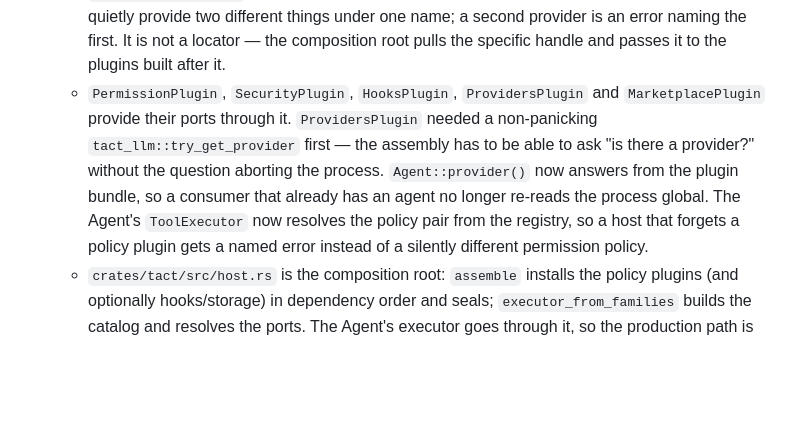
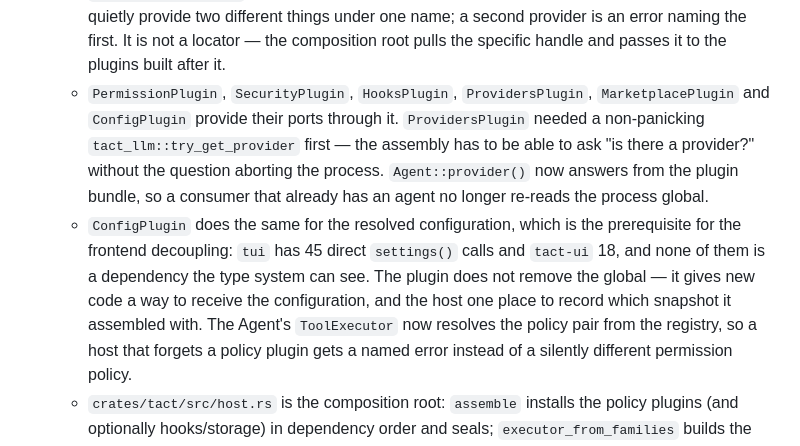
Before and after one commit to rust-infra/tact, a Markdown page: docs/plugin-architecture.md, the part around the change. Rendered like a GitHub page; blank space fills up the shorter version.

Commit message:
docs: record the config plugin

```diff
--- a/docs/plugin-architecture.md
+++ b/docs/plugin-architecture.md
@@ -81,12 +81,18 @@ the first implementation plan is
     different things under one name; a second provider is an error naming the
     first. It is not a locator — the composition root pulls the specific handle
     and passes it to the plugins built after it.
-  - `PermissionPlugin`, `SecurityPlugin`, `HooksPlugin`, `ProvidersPlugin` and
-    `MarketplacePlugin` provide their ports through it. `ProvidersPlugin` needed
+  - `PermissionPlugin`, `SecurityPlugin`, `HooksPlugin`, `ProvidersPlugin`,
+    `MarketplacePlugin` and `ConfigPlugin` provide their ports through it. `ProvidersPlugin` needed
     a non-panicking `tact_llm::try_get_provider` first — the assembly has to be
     able to ask "is there a provider?" without the question aborting the process.
     `Agent::provider()` now answers from the plugin bundle, so a consumer that
-    already has an agent no longer re-reads the process global. The Agent's `ToolExecutor` now resolves the policy pair from the
+    already has an agent no longer re-reads the process global.
+  - `ConfigPlugin` does the same for the resolved configuration, which is the
+    prerequisite for the frontend decoupling: `tui` has 45 direct `settings()`
+    calls and `tact-ui` 18, and none of them is a dependency the type system can
+    see. The plugin does not remove the global — it gives new code a way to
+    receive the configuration, and the host one place to record which snapshot it
+    assembled with. The Agent's `ToolExecutor` now resolves the policy pair from the
     registry, so a host that forgets a policy plugin gets a named error instead
     of a silently different permission policy.
   - `crates/tact/src/host.rs` is the composition root: `assemble` installs the
```
